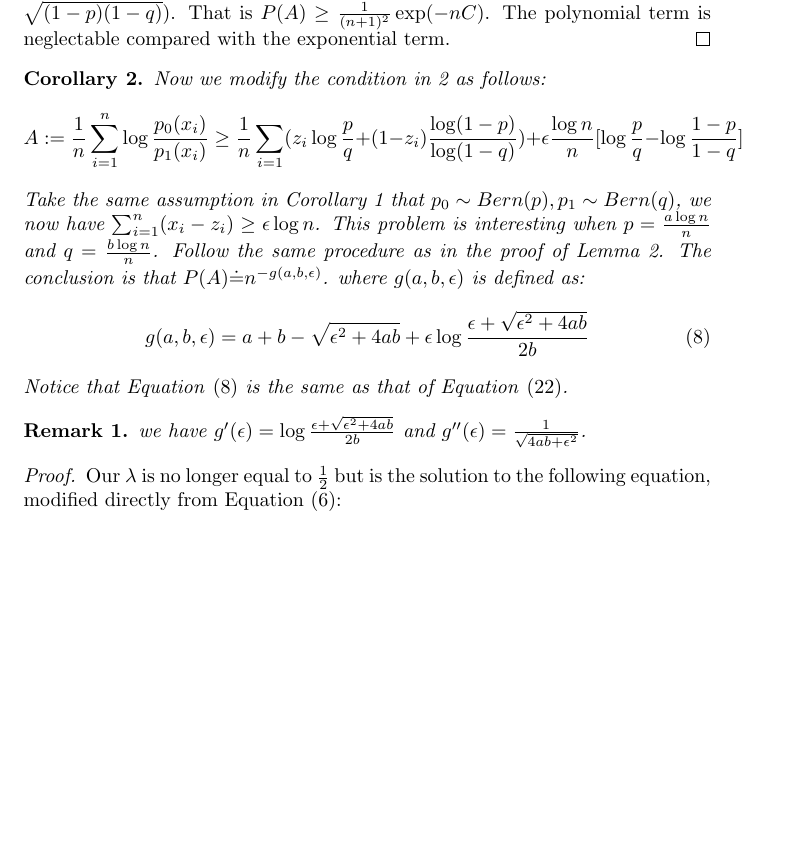
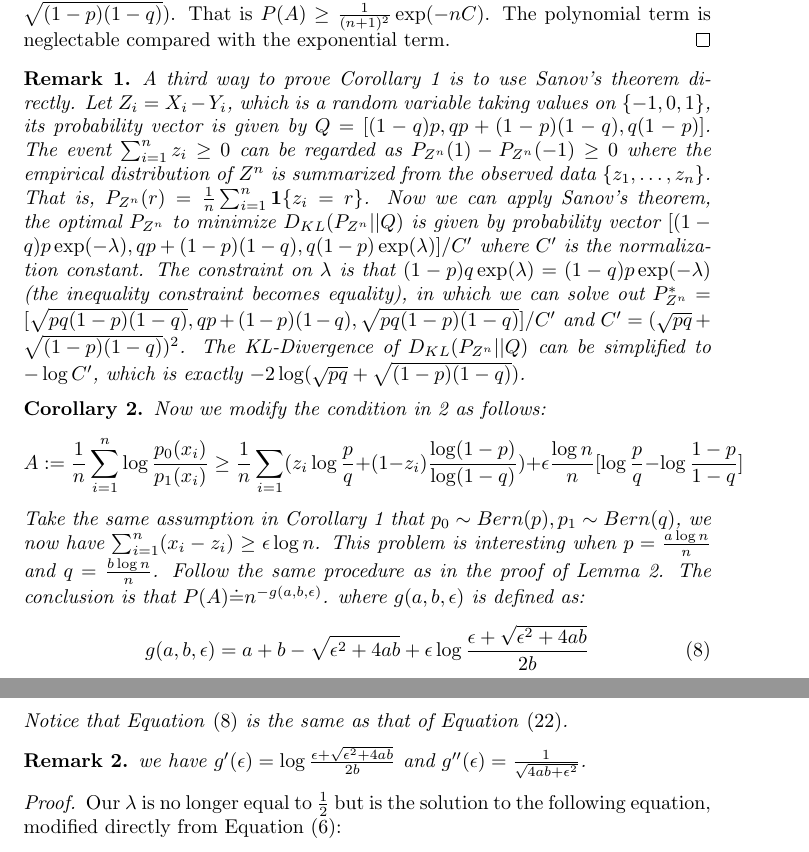
Before and after one commit to zhaofeng-shu33/research_info_related_notes, a LaTeX document (proof.tex): part of page 3 of 10 before the commit and two parts of pages 3 and 4 of 11 after it, the two joined at a grey line, cut so that both start at the same text, the shorter picture padded with empty space. Compiled offline with pdfLaTeX.

Commit message:
add another proof

```diff
--- a/proof.tex
+++ b/proof.tex
@@ -127,6 +127,17 @@ Therefore, $\log P(A) \geq \log P(X_n = k)P(Z_n = k) \geq -2\log(n+1) + 2n \log(
 That is $P(A) \geq \frac{1}{(n+1)^2}\exp(-nC)$.
 The polynomial term is neglectable compared with the exponential term.
 \end{proof}
+\begin{remark}
+	A third way to prove Corollary \ref{cor:xz} is to use Sanov's theorem directly. Let $Z_i = X_i - Y_i$, which is a random variable
+	taking values on $\{-1, 0, 1\}$, its probability vector is given by $Q=[(1-q)p, qp+(1-p)(1-q), q(1-p)]$.
+	The event $\sum_{i=1}^n z_i \geq 0 $ can be regarded as $P_{Z^n}(1) - P_{Z^n}(-1) \geq 0$ where the empirical distribution
+	of $Z^n$ is summarized from the observed data $\{z_1, \dots, z_n\}$. That is, $P_{Z^n}(r) = \frac{1}{n}\sum_{i=1}^n \bm{1}\{z_i = r\}$.
+	Now we can apply Sanov's theorem, the optimal $P_{Z^n}$ to minimize $D_{KL}(P_{Z^n}|| Q)$ is given by
+	probability vector $[(1-q)p\exp(-\lambda), qp+(1-p)(1-q), q(1-p)\exp(\lambda)]/C'$ where $C'$ is the normalization constant. The constraint on
+	$\lambda$ is that $(1-p)q\exp(\lambda)=(1-q)p\exp(-\lambda)$ (the inequality constraint becomes equality), in which we can solve out
+	$P^*_{Z^n} = [\sqrt{pq(1-p)(1-q)}, qp+(1-p)(1-q), \sqrt{pq(1-p)(1-q)}]/C'$ and $C'=(\sqrt{pq}+\sqrt{(1-p)(1-q)})^2$.
+	The KL-Divergence of $D_{KL}(P_{Z^n}|| Q)$ can be simplified to $-\log C'$, which is exactly $-2\log (\sqrt{pq}+\sqrt{(1-p)(1-q)})$.
+\end{remark}
 \begin{corollary}\label{cor:decrease}
 	Now we modify the condition in \ref{lem:coupled} as follows:
 	$$
```
Also changed, not shown: inequality_P.tex (+1 -1 lines).
